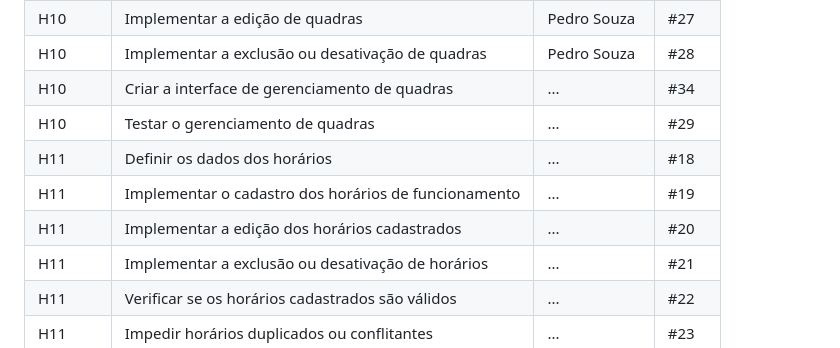
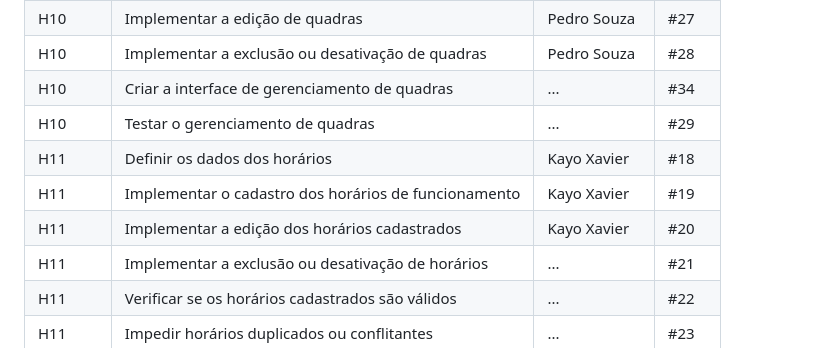
Before and after one commit to SamuelBMarques/TrabalhoPratico_Eng2, a Markdown page: docs/sprints.md, the part around the change. Rendered like a GitHub page.

Commit message:
docs: atribuir issues de horarios
Refs #18, #19 e #20

```diff
--- a/docs/sprints.md
+++ b/docs/sprints.md
@@ -31,9 +31,9 @@ Todos os milestones: <https://github.com/SamuelBMarques/TrabalhoPratico_Eng2/mil
 | H10 | Implementar a exclusão ou desativação de quadras | Pedro Souza | #28 |
 | H10 | Criar a interface de gerenciamento de quadras | ... | #34 |
 | H10 | Testar o gerenciamento de quadras | ... | #29 |
-| H11 | Definir os dados dos horários | ... | #18 |
-| H11 | Implementar o cadastro dos horários de funcionamento | ... | #19 |
-| H11 | Implementar a edição dos horários cadastrados | ... | #20 |
+| H11 | Definir os dados dos horários | Kayo Xavier | #18 |
+| H11 | Implementar o cadastro dos horários de funcionamento | Kayo Xavier | #19 |
+| H11 | Implementar a edição dos horários cadastrados | Kayo Xavier | #20 |
 | H11 | Implementar a exclusão ou desativação de horários | ... | #21 |
 | H11 | Verificar se os horários cadastrados são válidos | ... | #22 |
 | H11 | Impedir horários duplicados ou conflitantes | ... | #23 |
```
